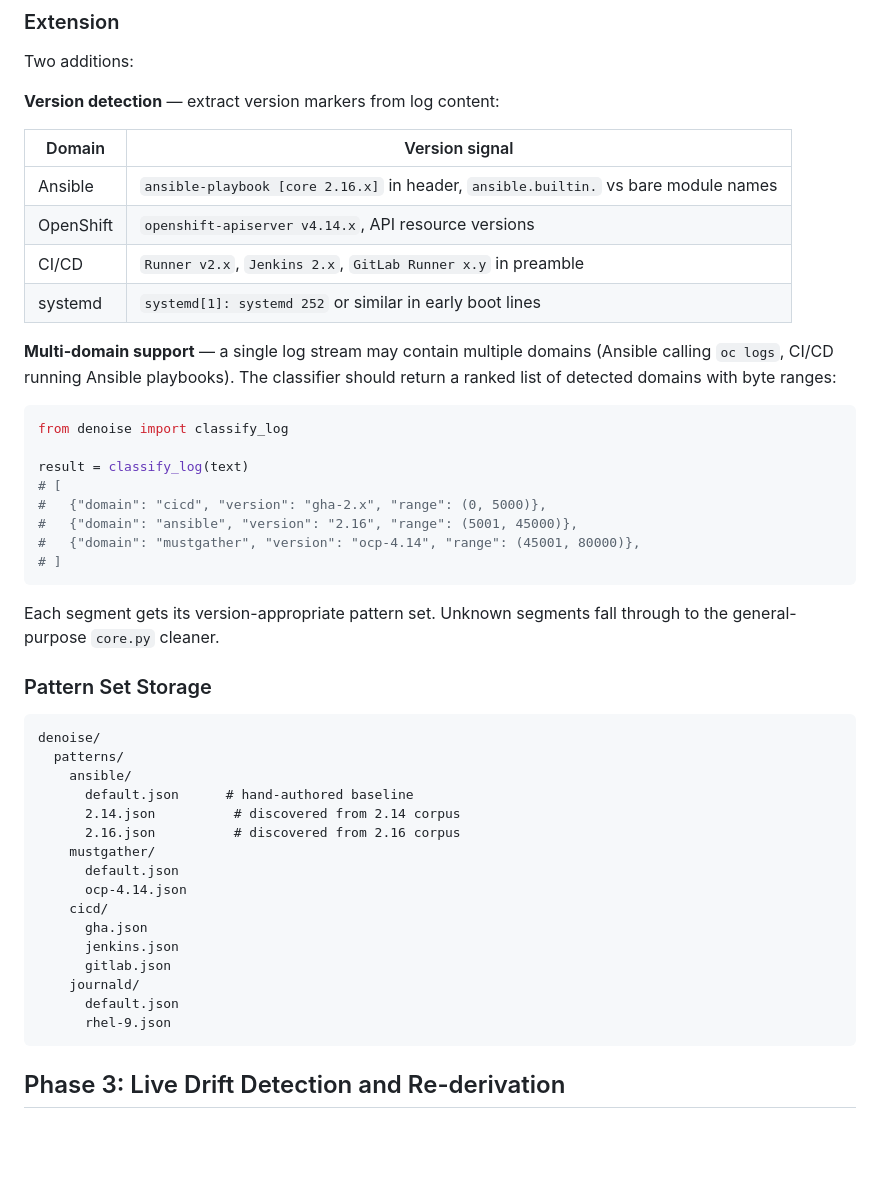
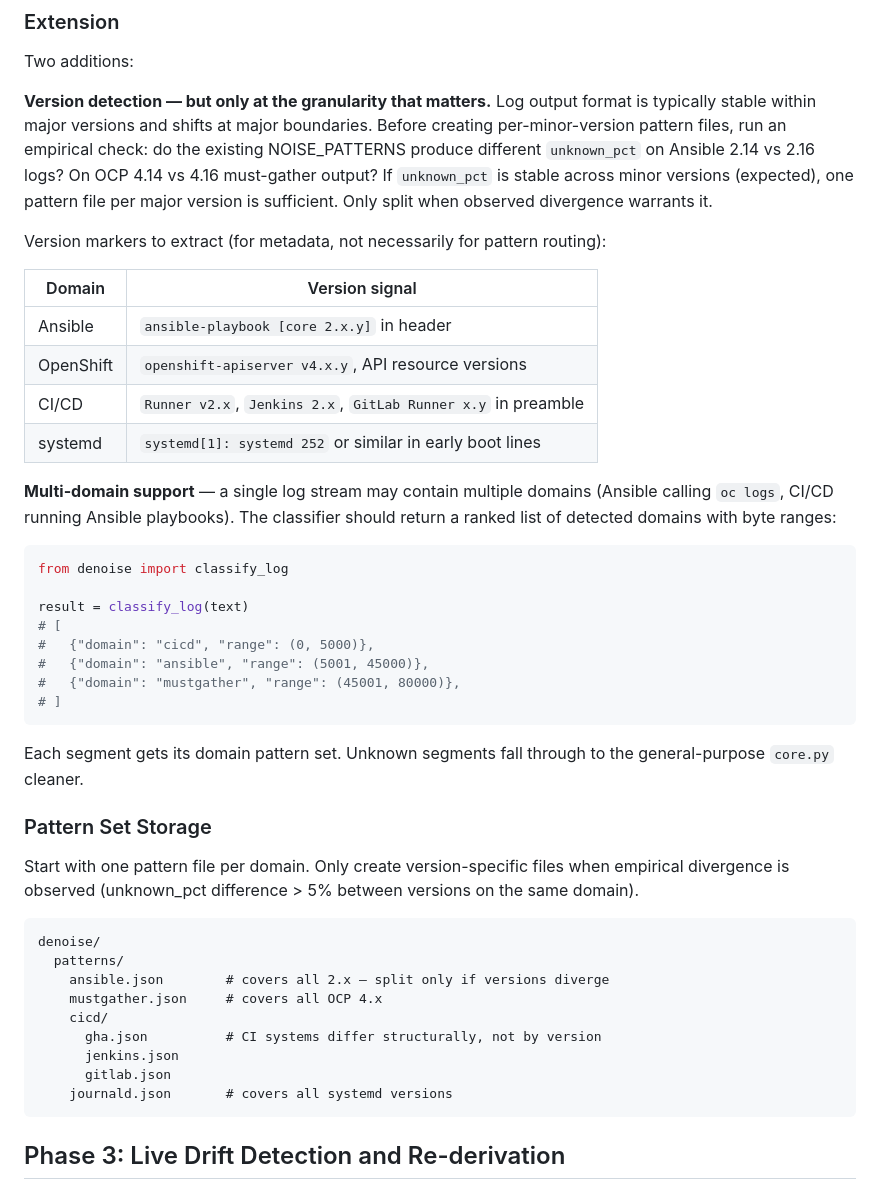
Before and after one commit to atyronesmith/logdigest, a Markdown page: docs/PATTERN_GENERATION.md, the part around the change. Rendered like a GitHub page; blank space fills up the shorter version.

Commit message:
Collapse version granularity to one file per domain
Minor-version pattern files are speculative. Start with one pattern
file per domain, split only when empirical unknown_pct divergence
exceeds 5% between versions.

Co-Authored-By: Claude Opus 4.6 <noreply@anthropic.com>

````diff
--- a/docs/PATTERN_GENERATION.md
+++ b/docs/PATTERN_GENERATION.md
@@ -146,12 +146,14 @@ New in denoise:
 
 Two additions:
 
-**Version detection** — extract version markers from log content:
+**Version detection — but only at the granularity that matters.** Log output format is typically stable within major versions and shifts at major boundaries. Before creating per-minor-version pattern files, run an empirical check: do the existing NOISE_PATTERNS produce different `unknown_pct` on Ansible 2.14 vs 2.16 logs? On OCP 4.14 vs 4.16 must-gather output? If `unknown_pct` is stable across minor versions (expected), one pattern file per major version is sufficient. Only split when observed divergence warrants it.
+
+Version markers to extract (for metadata, not necessarily for pattern routing):
 
 | Domain | Version signal |
 |--------|---------------|
-| Ansible | `ansible-playbook [core 2.16.x]` in header, `ansible.builtin.` vs bare module names |
-| OpenShift | `openshift-apiserver v4.14.x`, API resource versions |
+| Ansible | `ansible-playbook [core 2.x.y]` in header |
+| OpenShift | `openshift-apiserver v4.x.y`, API resource versions |
 | CI/CD | `Runner v2.x`, `Jenkins 2.x`, `GitLab Runner x.y` in preamble |
 | systemd | `systemd[1]: systemd 252` or similar in early boot lines |
 
@@ -162,33 +164,28 @@ from denoise import classify_log
 
 result = classify_log(text)
 # [
-#   {"domain": "cicd", "version": "gha-2.x", "range": (0, 5000)},
-#   {"domain": "ansible", "version": "2.16", "range": (5001, 45000)},
-#   {"domain": "mustgather", "version": "ocp-4.14", "range": (45001, 80000)},
+#   {"domain": "cicd", "range": (0, 5000)},
+#   {"domain": "ansible", "range": (5001, 45000)},
+#   {"domain": "mustgather", "range": (45001, 80000)},
 # ]
 ```
 
-Each segment gets its version-appropriate pattern set. Unknown segments fall through to the general-purpose `core.py` cleaner.
+Each segment gets its domain pattern set. Unknown segments fall through to the general-purpose `core.py` cleaner.
 
 ### Pattern Set Storage
+
+Start with one pattern file per domain. Only create version-specific files when empirical divergence is observed (unknown_pct difference > 5% between versions on the same domain).
 
 ```
 denoise/
   patterns/
-    ansible/
-      default.json      # hand-authored baseline
-      2.14.json          # discovered from 2.14 corpus
-      2.16.json          # discovered from 2.16 corpus
-    mustgather/
-      default.json
-      ocp-4.14.json
+    ansible.json        # covers all 2.x — split only if versions diverge
+    mustgather.json     # covers all OCP 4.x
     cicd/
-      gha.json
+      gha.json          # CI systems differ structurally, not by version
       jenkins.json
       gitlab.json
-    journald/
-      default.json
-      rhel-9.json
+    journald.json       # covers all systemd versions
 ```
 
 ## Phase 3: Live Drift Detection and Re-derivation
````
